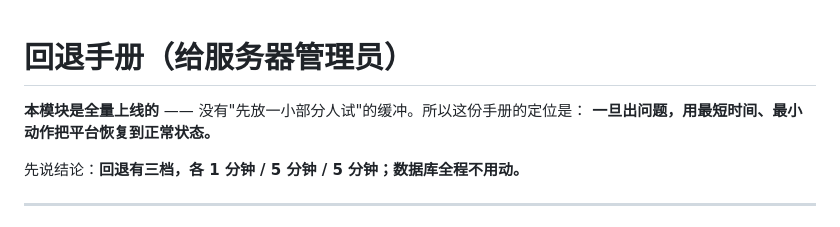
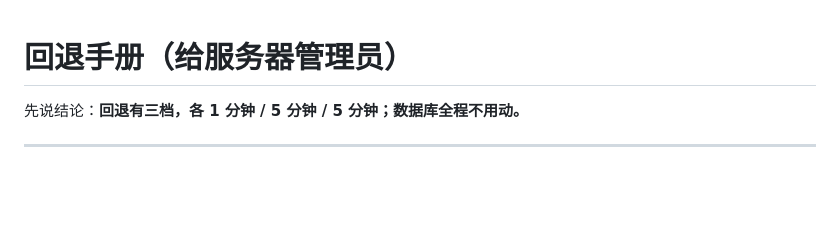
Before and after one commit to KMV5120/SMUPA-addon, a Markdown page: 回退手册.md, the part around the change. Rendered like a GitHub page; blank space fills up the shorter version.

Commit message:
docs: 回退手册去掉"全量上线"的表述
该表述涉及内部发布策略，不适合出现在给管理员的文档里。
内容与事实均无变化，只是删去这一段定位说明。

Co-Authored-By: Claude Code <noreply@anthropic.com>

```diff
--- a/回退手册.md
+++ b/回退手册.md
@@ -1,7 +1,4 @@
 # 回退手册（给服务器管理员）
-
-**本模块是全量上线的** —— 没有"先放一小部分人试"的缓冲。所以这份手册的定位是：
-**一旦出问题，用最短时间、最小动作把平台恢复到正常状态。**
 
 先说结论：**回退有三档，各 1 分钟 / 5 分钟 / 5 分钟；数据库全程不用动。**
 
```
